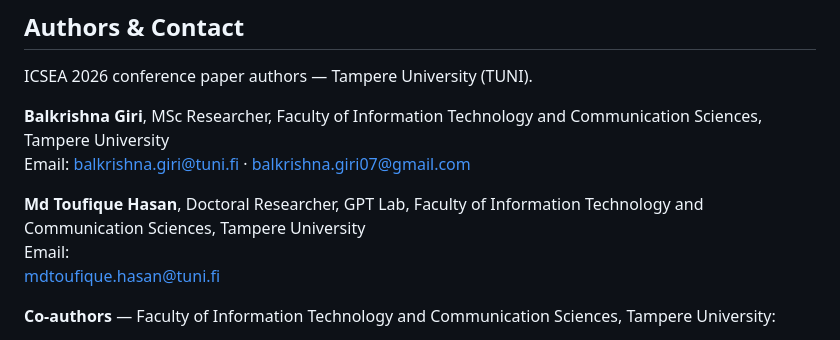
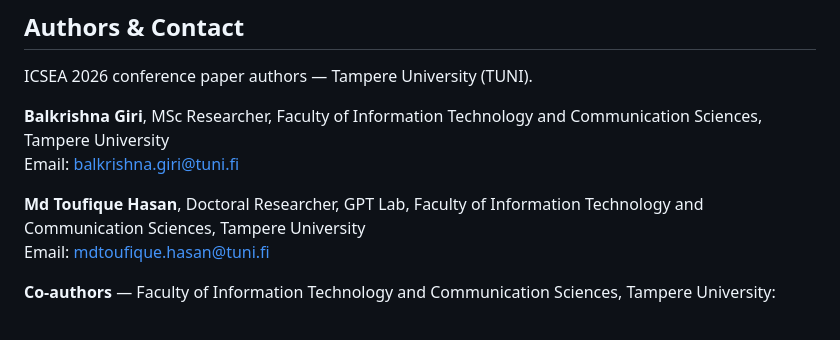
Before and after one commit to GPT-Laboratory/TrustworthyRAG, a Markdown page: README.md, the part around the change. Rendered like a GitHub page.

```diff
--- a/README.md
+++ b/README.md
@@ -318,11 +318,10 @@ The compiled PDF is intentionally not included in this release; build it from th
 ICSEA 2026 conference paper authors — Tampere University (TUNI).
 
 **Balkrishna Giri**, MSc Researcher, Faculty of Information Technology and Communication Sciences, Tampere University
-Email: [balkrishna.giri@tuni.fi](mailto:balkrishna.giri@tuni.fi) · [balkrishna.giri07@gmail.com](mailto:balkrishna.giri07@gmail.com)
+Email: [balkrishna.giri@tuni.fi](mailto:balkrishna.giri@tuni.fi)
 
 **Md Toufique Hasan**, Doctoral Researcher, GPT Lab, Faculty of Information Technology and Communication Sciences, Tampere University
-Email:
-[mdtoufique.hasan@tuni.fi](mailto:mdtoufique.hasan@tuni.fi)
+Email: [mdtoufique.hasan@tuni.fi](mailto:mdtoufique.hasan@tuni.fi)
 
 **Co-authors** — Faculty of Information Technology and Communication Sciences, Tampere University:
 - Dr. Jussi Rasku — [jussi.rasku@tuni.fi](mailto:jussi.rasku@tuni.fi)
```
